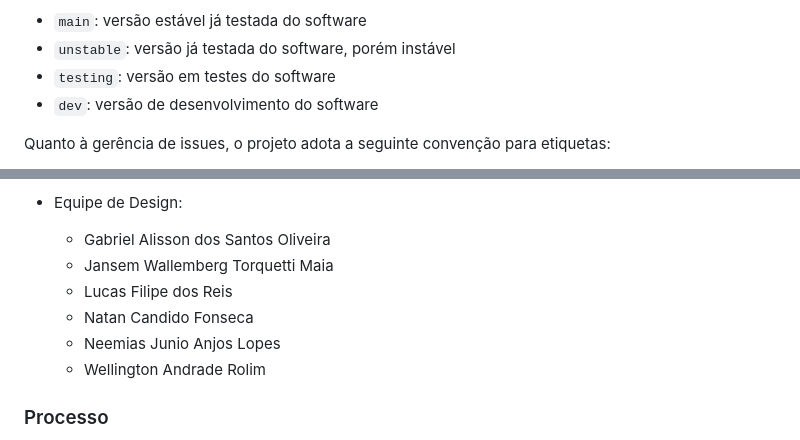
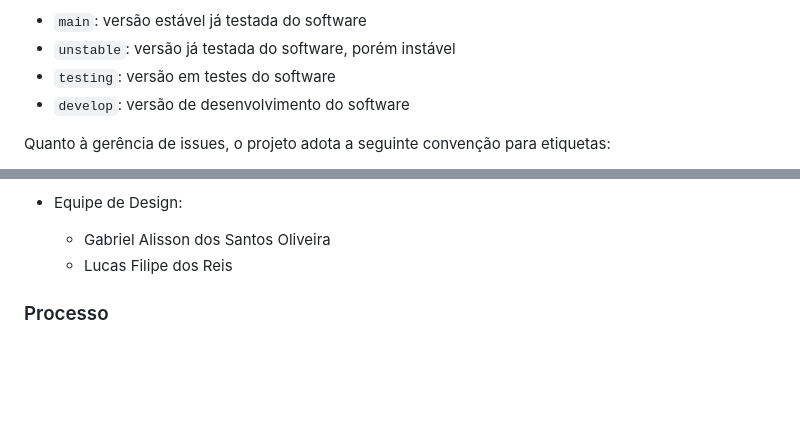
Before and after one commit to ICEI-PUC-Minas-PMV-ADS/pmv-ads-2023-1-e2-proj-int-t2-time4-forkfinder, a Markdown page: docs/03-Metodologia.md, 2 parts joined by grey strips. Drawn GitHub-style; blank space fills up the shorter version.

Commit message:
[doc] Atualização Metodologia
Atualização Divisão de Papéis
Atualização de Controle de Versão

```diff
--- a/docs/03-Metodologia.md
+++ b/docs/03-Metodologia.md
@@ -14,7 +14,7 @@ O projeto segue a seguinte convenção para o nome de branches:
 - `main`: versão estável já testada do software
 - `unstable`: versão já testada do software, porém instável
 - `testing`: versão em testes do software
-- `dev`: versão de desenvolvimento do software
+- `develop`: versão de desenvolvimento do software
 
 Quanto à gerência de issues, o projeto adota a seguinte convenção para
 etiquetas:
@@ -44,11 +44,7 @@ A equipe está organizada da seguinte maneira:
 
 - Equipe de Design:
     - Gabriel Alisson dos Santos Oliveira
-    - Jansem Wallemberg Torquetti Maia
     - Lucas Filipe dos Reis
-    - Natan Candido Fonseca
-    - Neemias Junio Anjos Lopes
-    - Wellington Andrade Rolim
 
 ### Processo
 
```
Also changed, not shown: other parts of docs/03-Metodologia.md (+1 -1 lines).
